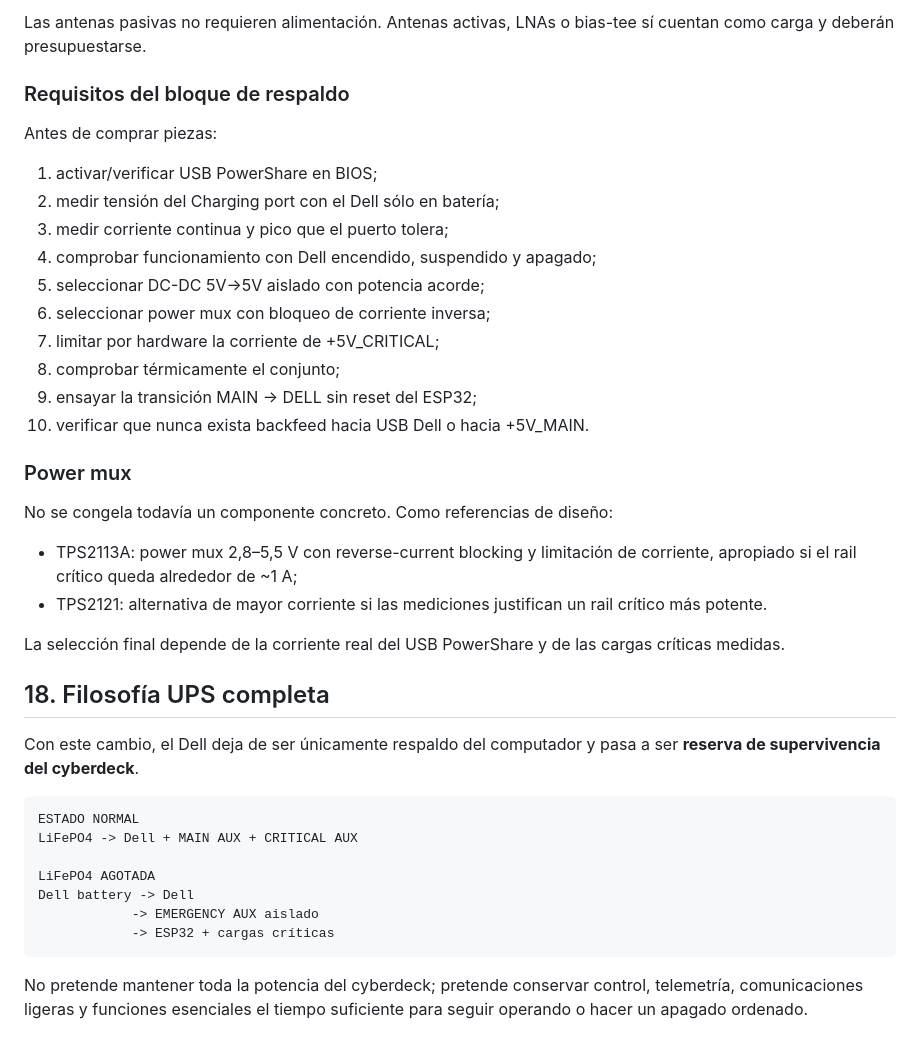
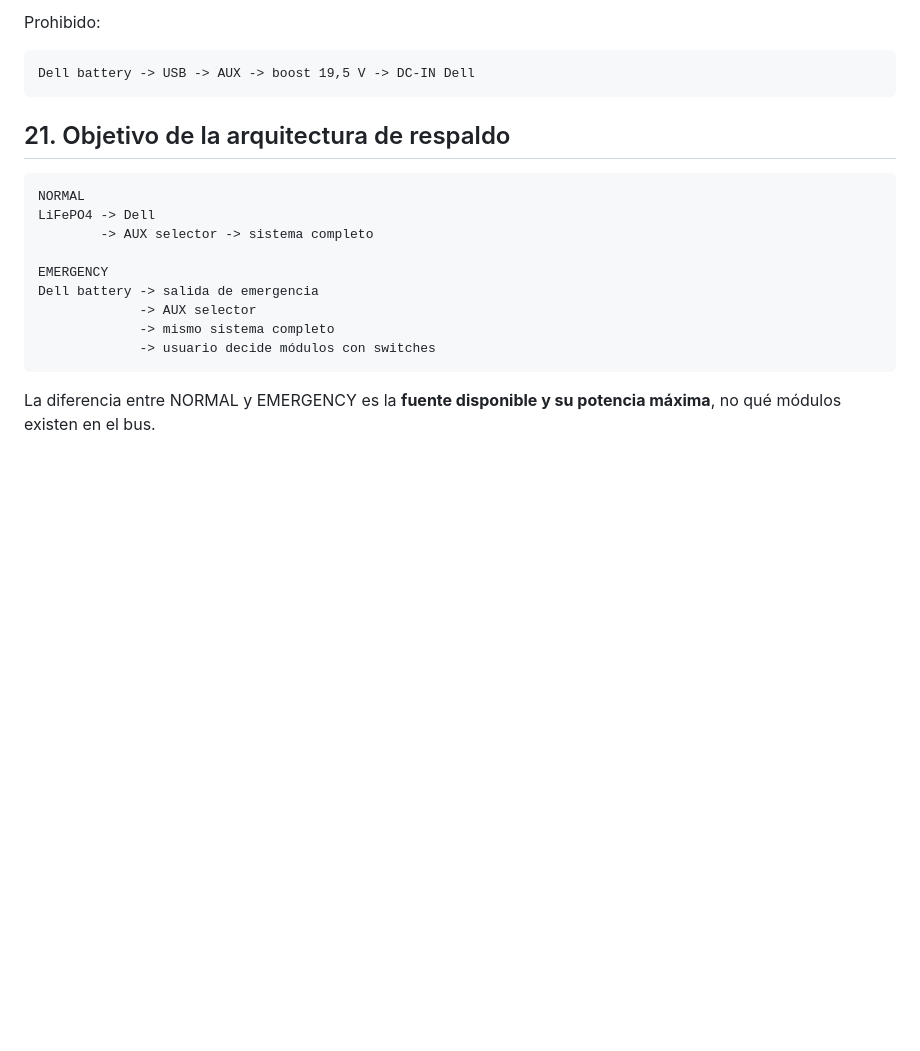
Before and after one commit to Jesus-Medina/Cyberdeck-R5-ESP32, a Markdown page: docs/21-portable-power-architecture.md, the part around one of its changes. Rendered like a GitHub page; blank space fills up the shorter version.

Commit message:
docs: replace critical emergency rail with full AUX source transfer

```diff
--- a/docs/21-portable-power-architecture.md
+++ b/docs/21-portable-power-architecture.md
@@ -450,41 +496,21 @@ RTL-SDR u otras cargas USB sólo podrán habilitarse en emergencia si las medici
-Las antenas pasivas no requieren alimentación. Antenas activas, LNAs o bias-tee sí cuentan como carga y deberán presupuestarse.
-
-### Requisitos del bloque de respaldo
-
-Antes de comprar piezas:
-
-1. activar/verificar USB PowerShare en BIOS;
-2. medir tensión del Charging port con el Dell sólo en batería;
-3. medir corriente continua y pico que el puerto tolera;
-4. comprobar funcionamiento con Dell encendido, suspendido y apagado;
-5. seleccionar DC-DC 5V→5V aislado con potencia acorde;
-6. seleccionar power mux con bloqueo de corriente inversa;
-7. limitar por hardware la corriente de +5V_CRITICAL;
-8. comprobar térmicamente el conjunto;
-9. ensayar la transición MAIN -> DELL sin reset del ESP32;
-10. verificar que nunca exista backfeed hacia USB Dell o hacia +5V_MAIN.
-
-### Power mux
-
-No se congela todavía un componente concreto. Como referencias de diseño:
-
-- TPS2113A: power mux 2,8–5,5 V con reverse-current blocking y limitación de corriente, apropiado si el rail crítico queda alrededor de ~1 A;
-- TPS2121: alternativa de mayor corriente si las mediciones justifican un rail crítico más potente.
-
-La selección final depende de la corriente real del USB PowerShare y de las cargas críticas medidas.
-
-## 18. Filosofía UPS completa
-
-Con este cambio, el Dell deja de ser únicamente respaldo del computador y pasa a ser **reserva de supervivencia del cyberdeck**.
+Prohibido:
 
 ~~~text
-ESTADO NORMAL
-LiFePO4 -> Dell + MAIN AUX + CRITICAL AUX
-
-LiFePO4 AGOTADA
-Dell battery -> Dell
-            -> EMERGENCY AUX aislado
-            -> ESP32 + cargas críticas
+Dell battery -> USB -> AUX -> boost 19,5 V -> DC-IN Dell
 ~~~
 
-No pretende mantener toda la potencia del cyberdeck; pretende conservar control, telemetría, comunicaciones ligeras y funciones esenciales el tiempo suficiente para seguir operando o hacer un apagado ordenado.
+## 21. Objetivo de la arquitectura de respaldo
+
+~~~text
+NORMAL
+LiFePO4 -> Dell
+        -> AUX selector -> sistema completo
+
+EMERGENCY
+Dell battery -> salida de emergencia
+             -> AUX selector
+             -> mismo sistema completo
+             -> usuario decide módulos con switches
+~~~
+
+La diferencia entre NORMAL y EMERGENCY es la **fuente disponible y su potencia máxima**, no qué módulos existen en el bus.
```
Also changed, not shown: other parts of docs/21-portable-power-architecture.md (+126 -80 lines).
